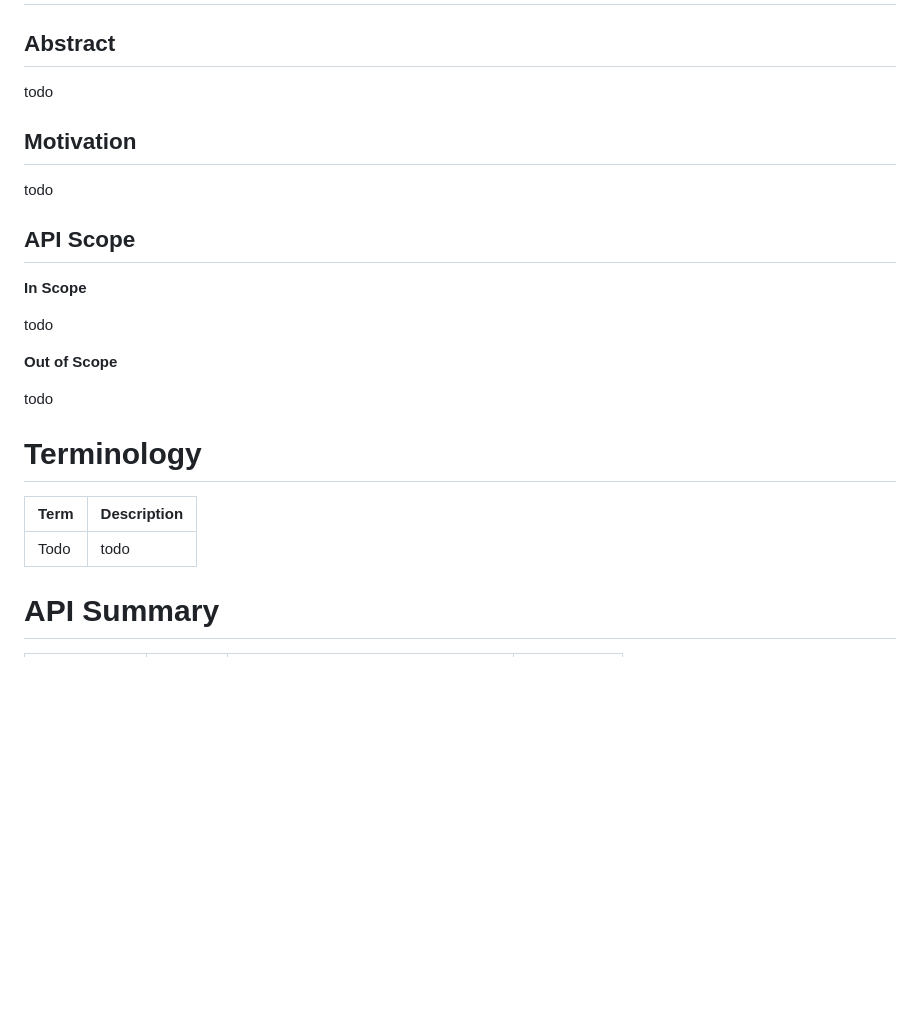
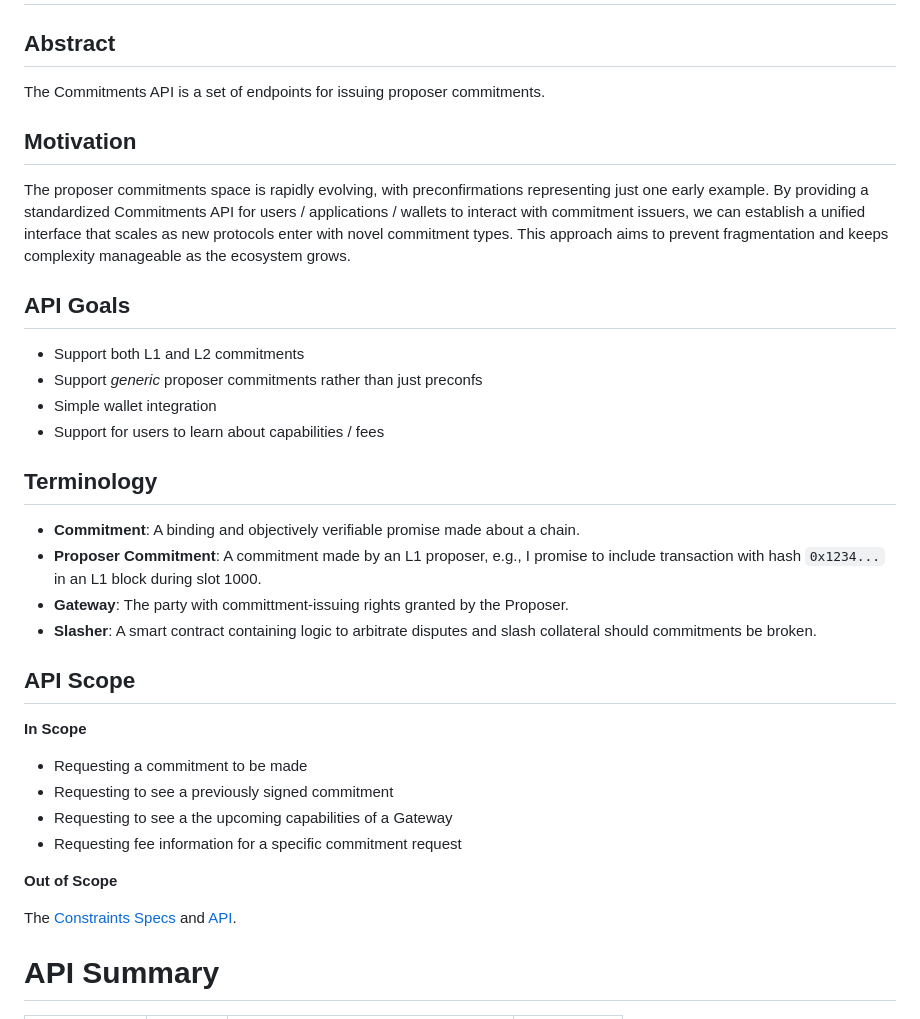
Before and after one commit to eth-fabric/commitments-specs, a Markdown page: specs/commitments-api.md, the part around the change. Drawn GitHub-style; blank space fills up the shorter version.

Commit message:
intro sections

```diff
--- a/specs/commitments-api.md
+++ b/specs/commitments-api.md
@@ -1,29 +1,33 @@
 # Commitments API Specification
 
 ## Abstract
-
-todo
+The Commitments API is a set of endpoints for issuing proposer commitments.
 
 ## Motivation
+The proposer commitments space is rapidly evolving, with preconfirmations representing just one early example. By providing a standardized Commitments API for users / applications / wallets to interact with commitment issuers, we can establish a unified interface that scales as new protocols enter with novel commitment types. This approach aims to prevent fragmentation and keeps complexity manageable as the ecosystem grows.
 
-todo
+## API Goals
+- Support both L1 and L2 commitments
+- Support *generic* proposer commitments rather than just preconfs
+- Simple wallet integration
+- Support for users to learn about capabilities / fees
 
+## Terminology
+- **Commitment**: A binding and objectively verifiable promise made about a chain.
+- **Proposer Commitment**: A commitment made by an L1 proposer, e.g., I promise to include transaction with hash `0x1234...` in an L1 block during slot 1000.
+- **Gateway**: The party with committment-issuing rights granted by the Proposer.
+- **Slasher**: A smart contract containing logic to arbitrate disputes and slash collateral should commitments be broken.
 
 ## API Scope
-
 **In Scope**
-
-todo
+- Requesting a commitment to be made
+- Requesting to see a previously signed commitment
+- Requesting to see a the upcoming capabilities of a Gateway
+- Requesting fee information for a specific commitment request
 
 **Out of Scope**
 
-todo
-
-# Terminology
-
-| Term           | Description                                                                                                                                    |
-|----------------|------------------------------------------------------------------------------------------------------------------------------------------------|
-| Todo      | todo  |
+The [Constraints Specs](https://github.com/eth-fabric/constraints-specs) and [API](https://eth-fabric.github.io/constraints-specs/).
 
 
 # API Summary
```
